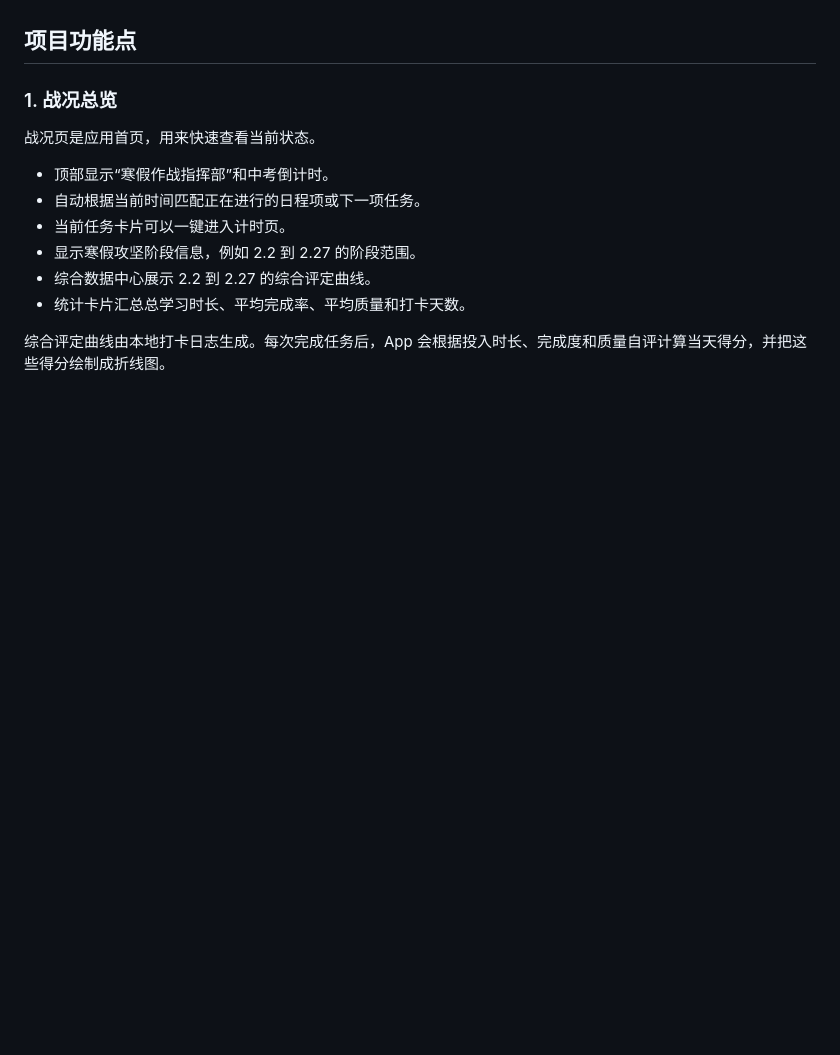
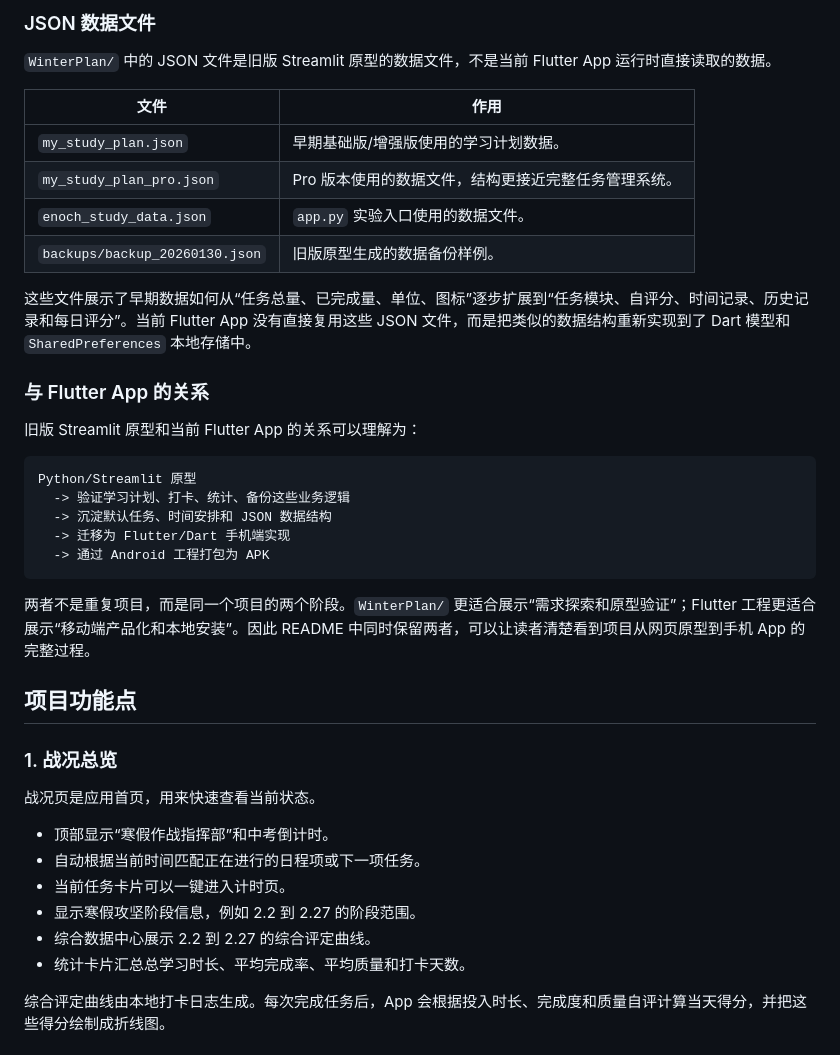
Before and after one commit to enoch-crypto/winterplan, a Markdown page: README.md, the part around one of its changes. Drawn GitHub-style; blank space fills up the shorter version.

````diff
--- a/README.md
+++ b/README.md
@@ -34,3 +89,29 @@ WinterPlan 解决的是“寒假计划从静态清单到动态执行”的问题
+### JSON 数据文件
+
+`WinterPlan/` 中的 JSON 文件是旧版 Streamlit 原型的数据文件，不是当前 Flutter App 运行时直接读取的数据。
+
+| 文件 | 作用 |
+| --- | --- |
+| `my_study_plan.json` | 早期基础版/增强版使用的学习计划数据。 |
+| `my_study_plan_pro.json` | Pro 版本使用的数据文件，结构更接近完整任务管理系统。 |
+| `enoch_study_data.json` | `app.py` 实验入口使用的数据文件。 |
+| `backups/backup_20260130.json` | 旧版原型生成的数据备份样例。 |
+
+这些文件展示了早期数据如何从“任务总量、已完成量、单位、图标”逐步扩展到“任务模块、自评分、时间记录、历史记录和每日评分”。当前 Flutter App 没有直接复用这些 JSON 文件，而是把类似的数据结构重新实现到了 Dart 模型和 `SharedPreferences` 本地存储中。
+
+### 与 Flutter App 的关系
+
+旧版 Streamlit 原型和当前 Flutter App 的关系可以理解为：
+
+```text
+Python/Streamlit 原型
+  -> 验证学习计划、打卡、统计、备份这些业务逻辑
+  -> 沉淀默认任务、时间安排和 JSON 数据结构
+  -> 迁移为 Flutter/Dart 手机端实现
+  -> 通过 Android 工程打包为 APK
+```
+
+两者不是重复项目，而是同一个项目的两个阶段。`WinterPlan/` 更适合展示“需求探索和原型验证”；Flutter 工程更适合展示“移动端产品化和本地安装”。因此 README 中同时保留两者，可以让读者清楚看到项目从网页原型到手机 App 的完整过程。
 
 ## 项目功能点
 
````
Also changed, not shown: other parts of README.md (+55 -0 lines).
